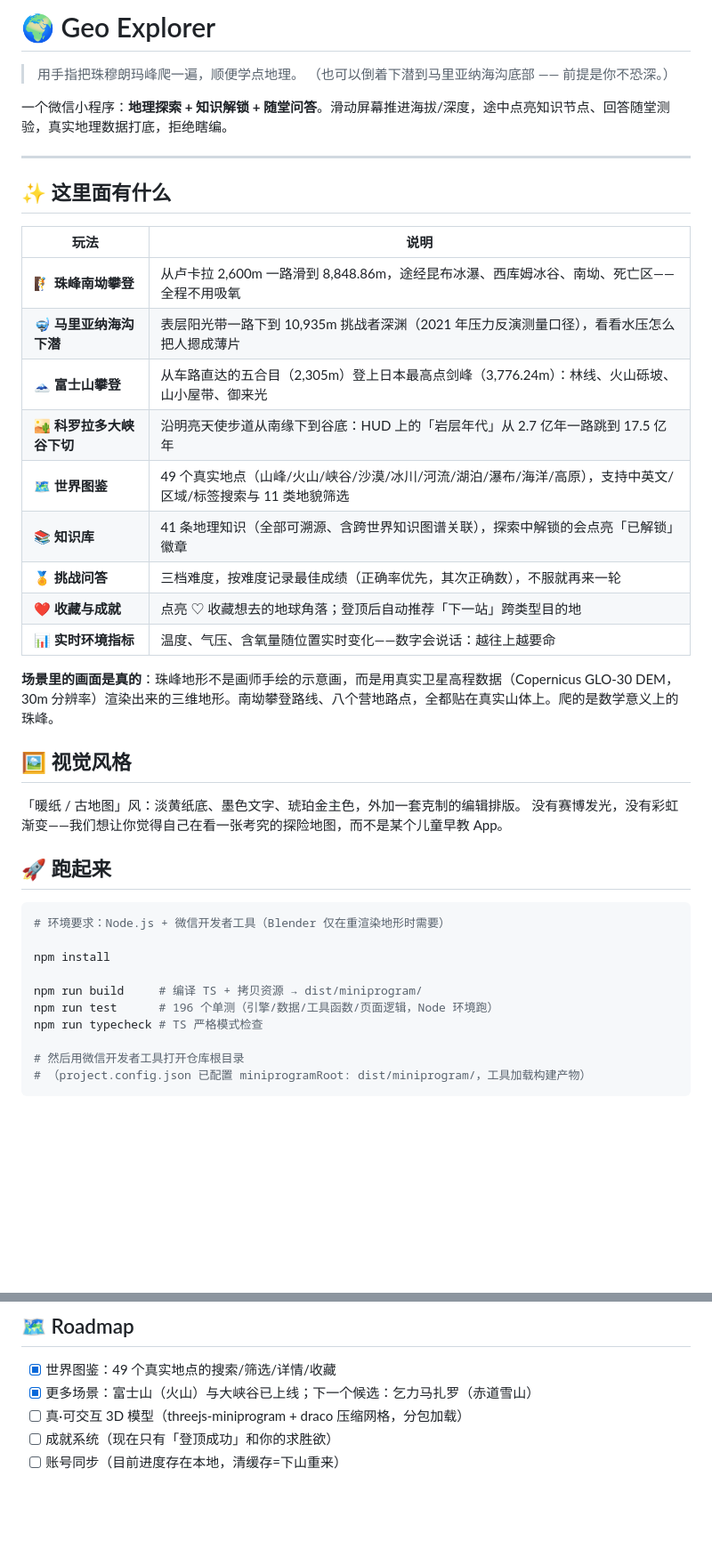
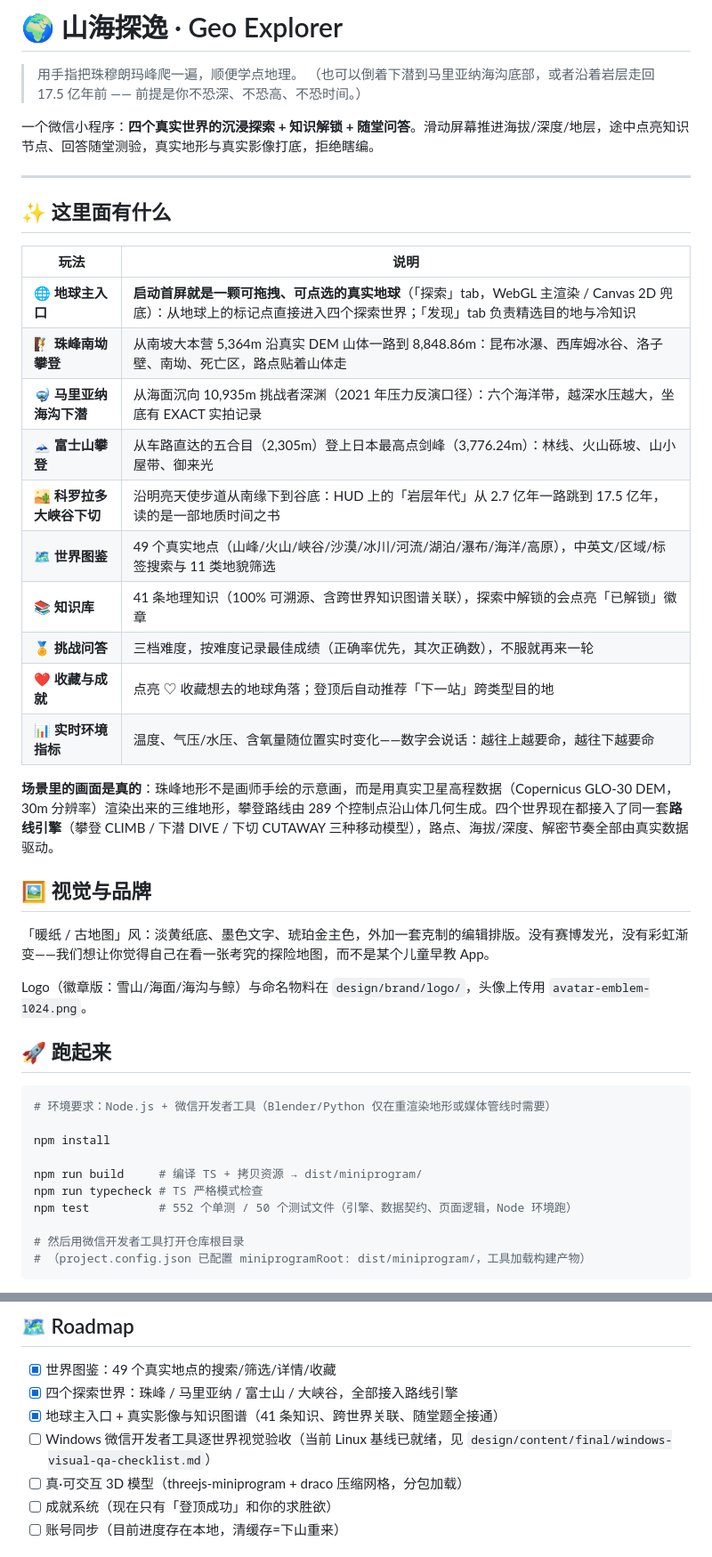
Before and after one commit to wuhanwoaini521/geo-explorer, a Markdown page: README.md, 2 parts joined by grey strips. Shown at 89% size. GitHub-like rendering; blank space fills up the shorter version.

````diff
--- a/README.md
+++ b/README.md
@@ -1,9 +1,9 @@
-# 🌍 Geo Explorer
+# 🌍 山海探逸 · Geo Explorer
 
 > 用手指把珠穆朗玛峰爬一遍，顺便学点地理。
-> （也可以倒着下潜到马里亚纳海沟底部 —— 前提是你不恐深。）
+> （也可以倒着下潜到马里亚纳海沟底部，或者沿着岩层走回 17.5 亿年前 —— 前提是你不恐深、不恐高、不恐时间。）
 
-一个微信小程序：**地理探索 + 知识解锁 + 随堂问答**。滑动屏幕推进海拔/深度，途中点亮知识节点、回答随堂测验，真实地理数据打底，拒绝瞎编。
+一个微信小程序：**四个真实世界的沉浸探索 + 知识解锁 + 随堂问答**。滑动屏幕推进海拔/深度/地层，途中点亮知识节点、回答随堂测验，真实地形与真实影像打底，拒绝瞎编。
 
 ---
 
@@ -11,33 +11,35 @@
 
 | 玩法 | 说明 |
 |---|---|
-| 🧗 **珠峰南坳攀登** | 从卢卡拉 2,600m 一路滑到 8,848.86m，途经昆布冰瀑、西库姆冰谷、南坳、死亡区——全程不用吸氧 |
-| 🤿 **马里亚纳海沟下潜** | 表层阳光带一路下到 10,935m 挑战者深渊（2021 年压力反演测量口径），看看水压怎么把人摁成薄片 |
+| 🌐 **地球主入口** | **启动首屏就是一颗可拖拽、可点选的真实地球**（「探索」tab，WebGL 主渲染 / Canvas 2D 兜底）：从地球上的标记点直接进入四个探索世界；「发现」tab 负责精选目的地与冷知识 |
+| 🧗 **珠峰南坳攀登** | 从南坡大本营 5,364m 沿真实 DEM 山体一路到 8,848.86m：昆布冰瀑、西库姆冰谷、洛子壁、南坳、死亡区，路点贴着山体走 |
+| 🤿 **马里亚纳海沟下潜** | 从海面沉向 10,935m 挑战者深渊（2021 年压力反演口径）：六个海洋带，越深水压越大，坐底有 EXACT 实拍记录 |
 | 🗻 **富士山攀登** | 从车路直达的五合目（2,305m）登上日本最高点剑峰（3,776.24m）：林线、火山砾坡、山小屋带、御来光 |
-| 🏜️ **科罗拉多大峡谷下切** | 沿明亮天使步道从南缘下到谷底：HUD 上的「岩层年代」从 2.7 亿年一路跳到 17.5 亿年 |
-| 🗺️ **世界图鉴** | 49 个真实地点（山峰/火山/峡谷/沙漠/冰川/河流/湖泊/瀑布/海洋/高原），支持中英文/区域/标签搜索与 11 类地貌筛选 |
-| 📚 **知识库** | 41 条地理知识（全部可溯源、含跨世界知识图谱关联），探索中解锁的会点亮「已解锁」徽章 |
+| 🏜️ **科罗拉多大峡谷下切** | 沿明亮天使步道从南缘下到谷底：HUD 上的「岩层年代」从 2.7 亿年一路跳到 17.5 亿年，读的是一部地质时间之书 |
+| 🗺️ **世界图鉴** | 49 个真实地点（山峰/火山/峡谷/沙漠/冰川/河流/湖泊/瀑布/海洋/高原），中英文/区域/标签搜索与 11 类地貌筛选 |
+| 📚 **知识库** | 41 条地理知识（100% 可溯源、含跨世界知识图谱关联），探索中解锁的会点亮「已解锁」徽章 |
 | 🏅 **挑战问答** | 三档难度，按难度记录最佳成绩（正确率优先，其次正确数），不服就再来一轮 |
 | ❤️ **收藏与成就** | 点亮 ♡ 收藏想去的地球角落；登顶后自动推荐「下一站」跨类型目的地 |
-| 📊 **实时环境指标** | 温度、气压、含氧量随位置实时变化——数字会说话：越往上越要命 |
+| 📊 **实时环境指标** | 温度、气压/水压、含氧量随位置实时变化——数字会说话：越往上越要命，越往下越要命 |
 
-**场景里的画面是真的**：珠峰地形不是画师手绘的示意画，而是用真实卫星高程数据（Copernicus GLO-30 DEM，30m 分辨率）渲染出来的三维地形。南坳攀登路线、八个营地路点，全都贴在真实山体上。爬的是数学意义上的珠峰。
+**场景里的画面是真的**：珠峰地形不是画师手绘的示意画，而是用真实卫星高程数据（Copernicus GLO-30 DEM，30m 分辨率）渲染出来的三维地形，攀登路线由 289 个控制点沿山体几何生成。四个世界现在都接入了同一套**路线引擎**（攀登 CLIMB / 下潜 DIVE / 下切 CUTAWAY 三种移动模型），路点、海拔/深度、解密节奏全部由真实数据驱动。
 
-## 🖼️ 视觉风格
+## 🖼️ 视觉与品牌
 
-「暖纸 / 古地图」风：淡黄纸底、墨色文字、琥珀金主色，外加一套克制的编辑排版。
-没有赛博发光，没有彩虹渐变——我们想让你觉得自己在看一张考究的探险地图，而不是某个儿童早教 App。
+「暖纸 / 古地图」风：淡黄纸底、墨色文字、琥珀金主色，外加一套克制的编辑排版。没有赛博发光，没有彩虹渐变——我们想让你觉得自己在看一张考究的探险地图，而不是某个儿童早教 App。
+
+Logo（徽章版：雪山/海面/海沟与鲸）与命名物料在 `design/brand/logo/`，头像上传用 `avatar-emblem-1024.png`。
 
 ## 🚀 跑起来
 
 ```bash
-# 环境要求：Node.js + 微信开发者工具（Blender 仅在重渲染地形时需要）
+# 环境要求：Node.js + 微信开发者工具（Blender/Python 仅在重渲染地形或媒体管线时需要）
 
 npm install
 
 npm run build     # 编译 TS + 拷贝资源 → dist/miniprogram/
-npm run test      # 196 个单测（引擎/数据/工具函数/页面逻辑，Node 环境跑）
 npm run typecheck # TS 严格模式检查
+npm test          # 552 个单测 / 50 个测试文件（引擎、数据契约、页面逻辑，Node 环境跑）
 
 # 然后用微信开发者工具打开仓库根目录
 # （project.config.json 已配置 miniprogramRoot: dist/miniprogram/，工具加载构建产物）
@@ -89,7 +110,9 @@ npm run typecheck # TS 严格模式检查
 ## 🗺️ Roadmap
 
 - [x] 世界图鉴：49 个真实地点的搜索/筛选/详情/收藏
-- [x] 更多场景：富士山（火山）与大峡谷已上线；下一个候选：乞力马扎罗（赤道雪山）
+- [x] 四个探索世界：珠峰 / 马里亚纳 / 富士山 / 大峡谷，全部接入路线引擎
+- [x] 地球主入口 + 真实影像与知识图谱（41 条知识、跨世界关联、随堂题全接通）
+- [ ] Windows 微信开发者工具逐世界视觉验收（当前 Linux 基线已就绪，见 `design/content/final/windows-visual-qa-checklist.md`）
 - [ ] 真·可交互 3D 模型（threejs-miniprogram + draco 压缩网格，分包加载）
 - [ ] 成就系统（现在只有「登顶成功」和你的求胜欲）
 - [ ] 账号同步（目前进度存在本地，清缓存=下山重来）
````
Also changed, not shown: other parts of README.md (+44 -25 lines).
